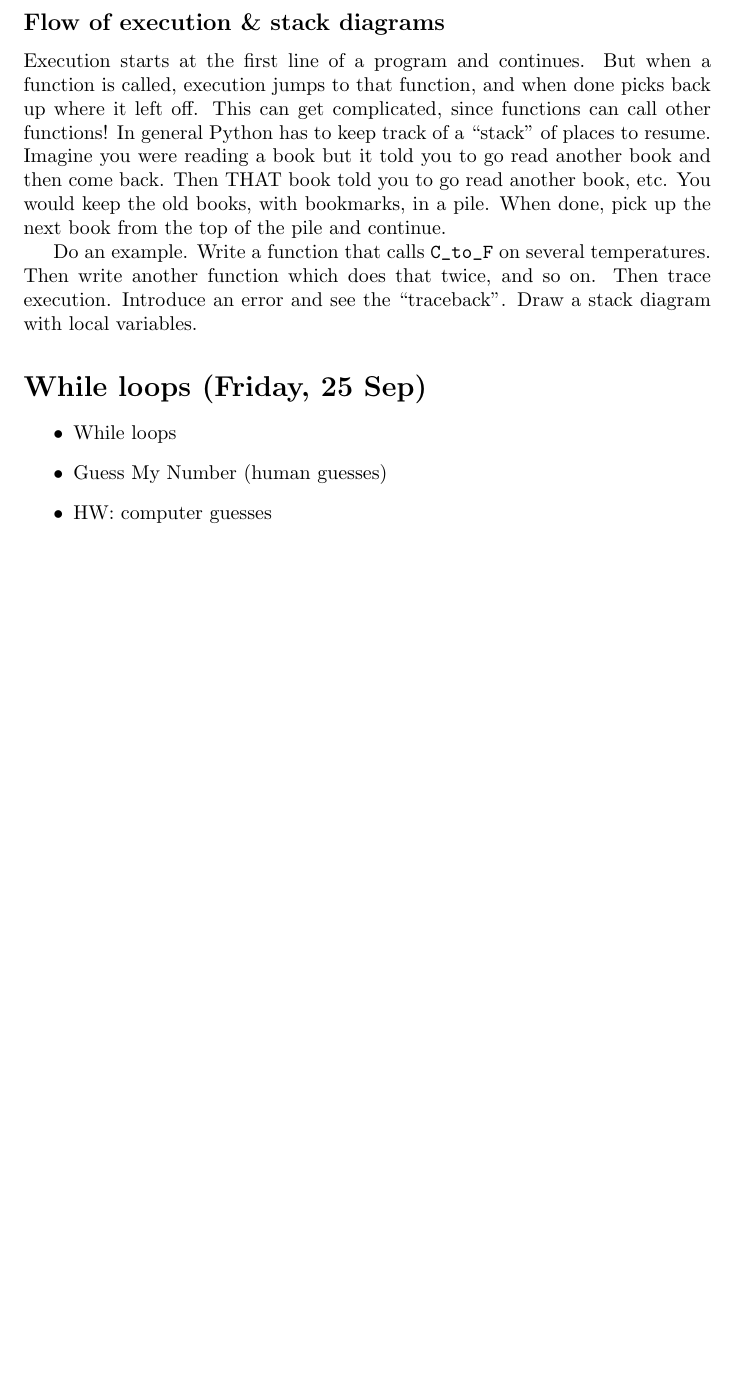
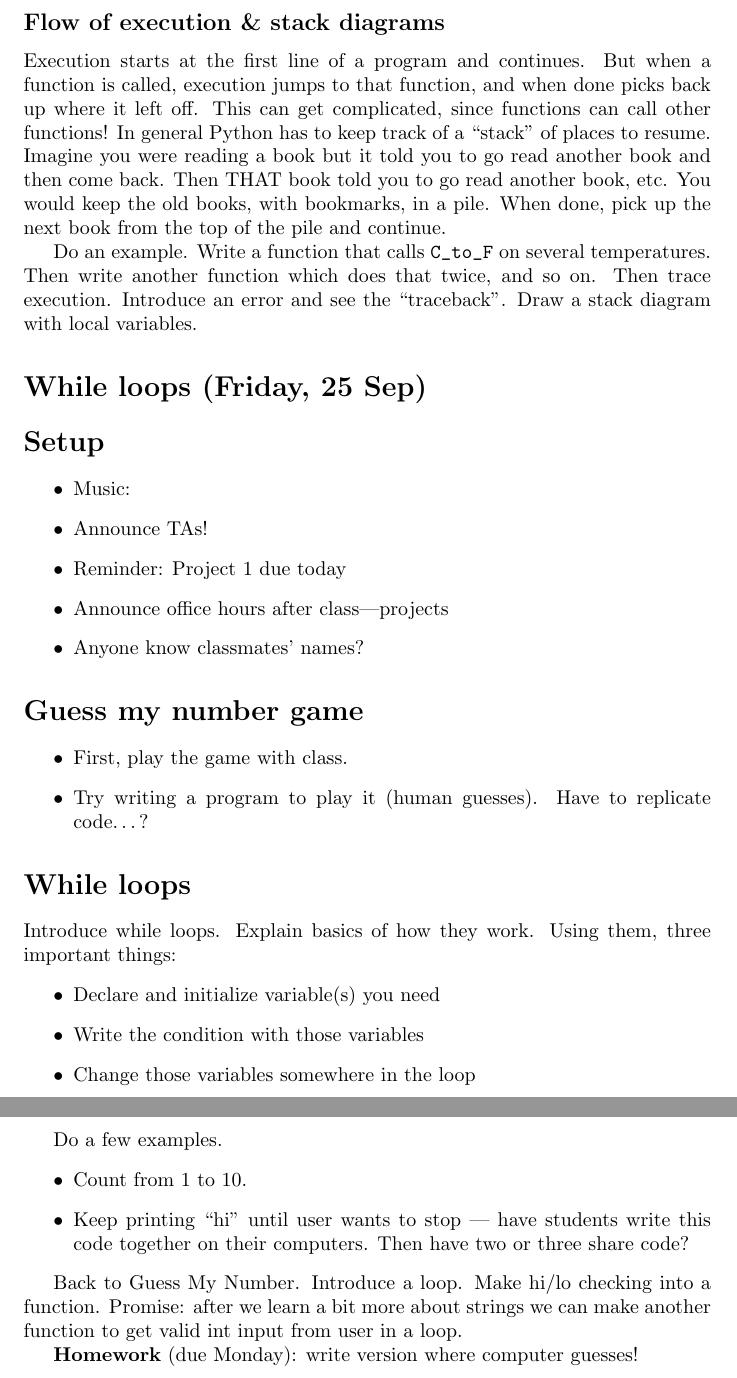
Before and after one commit to Hendrix-CS/csci150, a LaTeX document (lectures/class-notes.tex): part of page 14 of 14 before the commit and two parts of pages 14 and 15 of 15 after it, the two joined at a grey line, cut so that both start at the same text, the shorter picture padded with empty space. Compiled offline with pdfLaTeX.

Commit message:
lecture notes: while loops

```diff
--- a/lectures/class-notes.tex
+++ b/lectures/class-notes.tex
@@ -593,12 +593,45 @@ so on.  Then trace execution.  Introduce an error and see the
 ``traceback''.  Draw a stack diagram with local variables.
 
 \section*{While loops (Friday, 25 Sep)}
+
+\section*{Setup}
 \begin{itemize}
-\item While loops
-\item Guess My Number (human guesses)
-\item HW: computer guesses
+\item Music:
+\item Announce TAs!
+\item Reminder: Project 1 due today
+\item Announce office hours after class---projects
+\item Anyone know classmates' names?
 \end{itemize}
 
+\section*{Guess my number game}
+
+\begin{itemize}
+\item First, play the game with class.
+\item Try writing a program to play it (human guesses). Have to
+  replicate code\dots?
+\end{itemize}
+
+\section*{While loops}
+
+Introduce while loops.  Explain basics of how they work.
+Using them, three important things:
+\begin{itemize}
+\item Declare and initialize variable(s) you need
+\item Write the condition with those variables
+\item Change those variables somewhere in the loop
+\end{itemize}
+
+Do a few examples.
+\begin{itemize}
+\item Count from 1 to 10.
+\item Keep printing ``hi'' until user wants to stop --- have students
+  write this code together on their computers.  Then have two or three
+  share code?
+\end{itemize}
+
+Back to Guess My Number.  Introduce a loop.  Make hi/lo checking into
+a function.  Promise: after we learn a bit more about strings we can
+make another function to get valid int input from user in a loop.
+
+\textbf{Homework} (due Monday): write version where computer guesses!
 \end{document}
-
-082337fc
```
Also changed, not shown: lectures/class-notes.tex (4 more changed lines).
